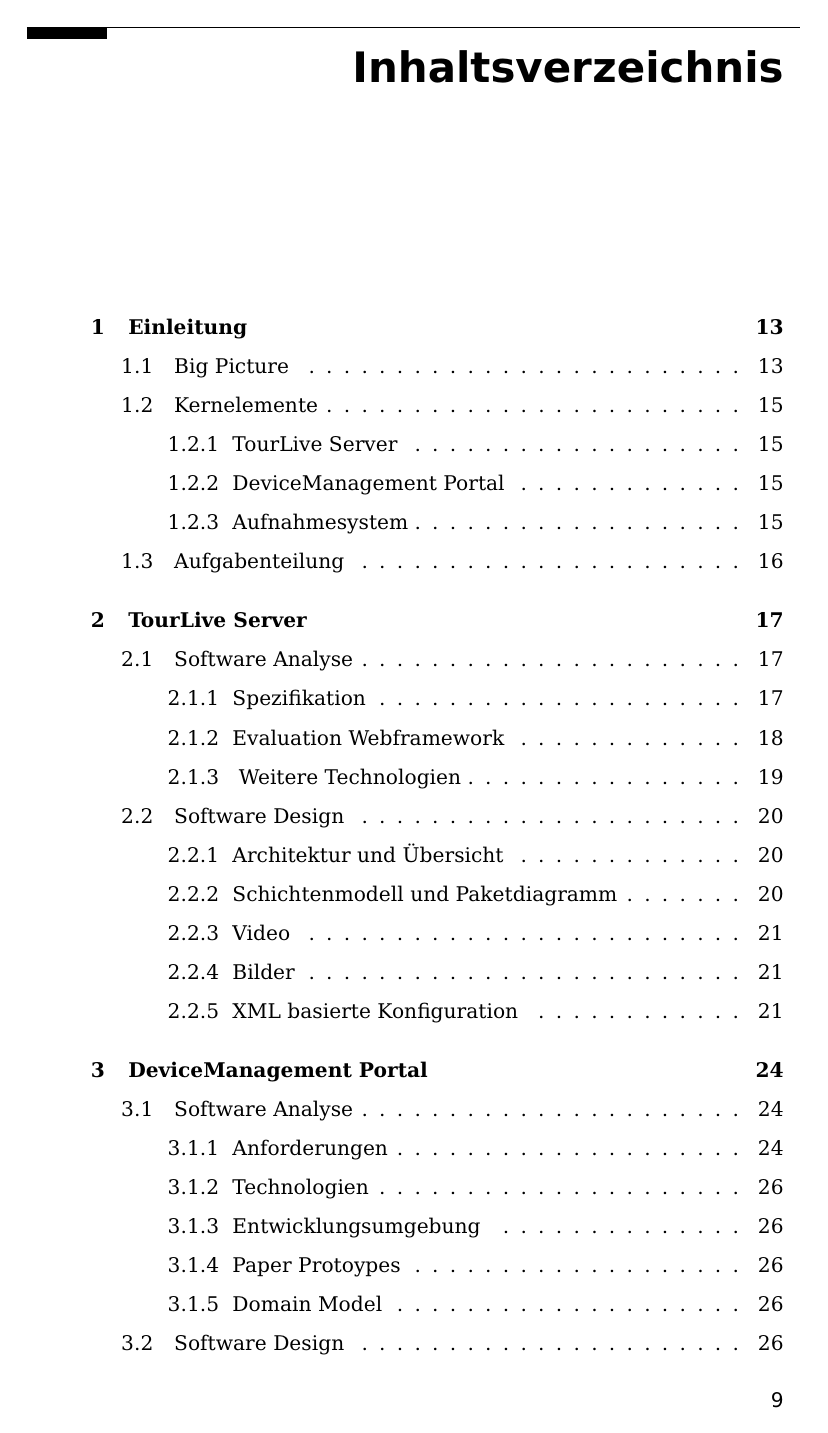
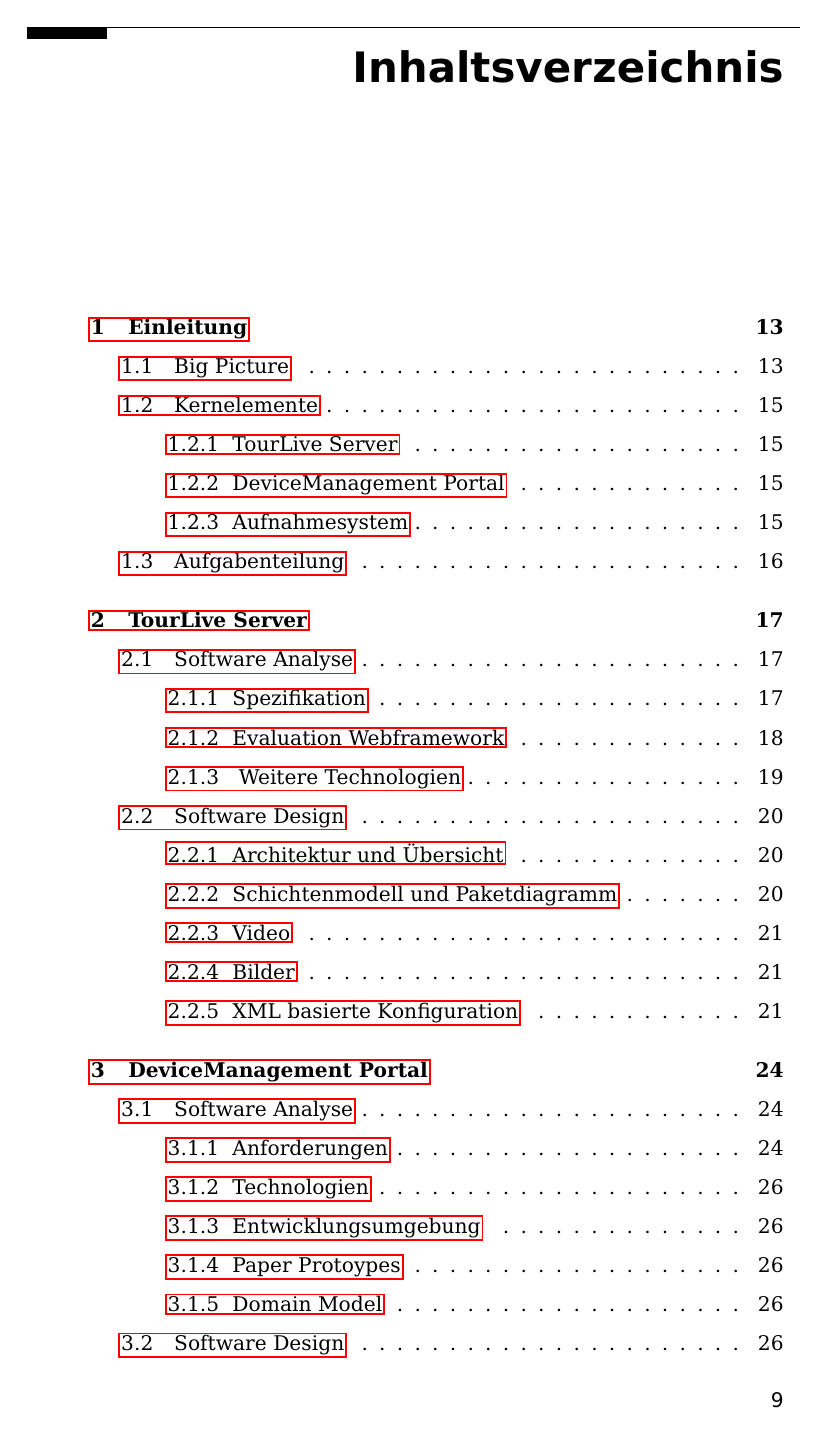
Before and after one commit to fbentele/TourLiveDoku, a LaTeX thesis (main.tex, which reads hsrthesis.cls): page 10 of 85. Compiled offline with pdfLaTeX.

```diff
--- a/hsrthesis.cls
+++ b/hsrthesis.cls
@@ -15,7 +15,7 @@
 \usepackage{textcomp}
 \usepackage{mathptmx}
 \usepackage[scaled=0.85]{helvet}
-\usepackage[hidelinks]{hyperref}
+\usepackage{hyperref}
 \usepackage{array}
 \usepackage{ngerman}
 \usepackage{datatool}
```
Also changed, not shown: chapter/01title.tex (+1 -1 lines).
